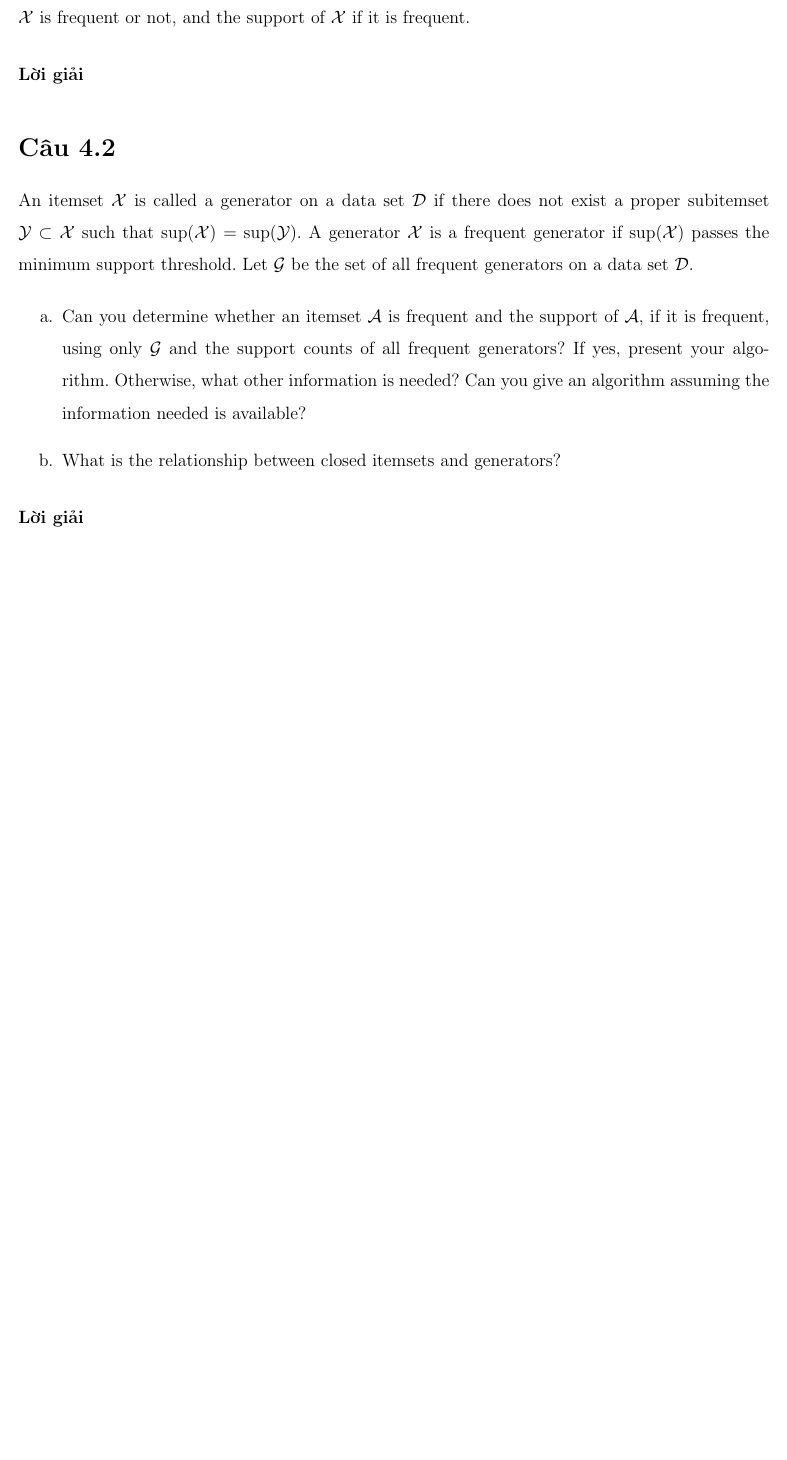
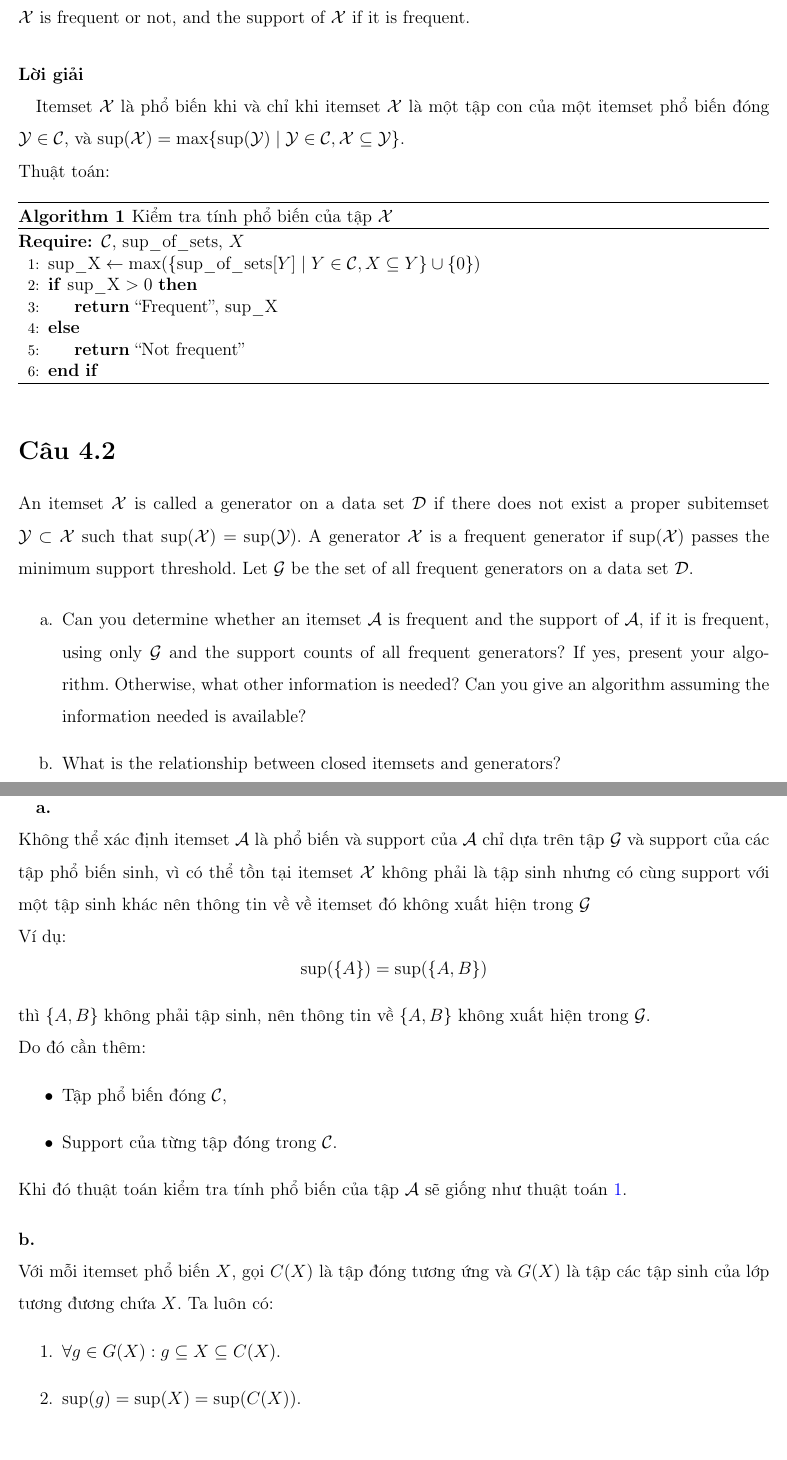
Before and after one commit to ThuongHong/dmaa-bonus, a LaTeX document (main.tex, which reads content/cau_4_1.tex, content/cau_4_2.tex): part of page 3 of 7 before the commit and two parts of pages 3 and 4 of 8 after it, the two joined at a grey line, cut so that both start at the same text, the shorter picture padded with empty space. Compiled offline with pdfLaTeX.

Commit message:
add: 41 42

```diff
--- a/content/cau_4_1.tex
+++ b/content/cau_4_1.tex
@@ -1,4 +1,20 @@
 \section{Câu 4.1}
 Suppose you have the set $\mathcal{C}$ of all frequent closed itemsets on a data set $\mathcal{D}$, as well as the support count for each frequent closed itemset. Describe an algorithm to determine whether a given itemset $\mathcal{X}$ is frequent or not, and the support of $\mathcal{X}$ if it is frequent.
 
-\paragraph{Lời giải}
+\paragraph{Lời giải\\}
+Itemset $\mathcal{X}$ là phổ biến khi và chỉ khi itemset $\mathcal{X}$ là một tập con của một itemset phổ biến đóng $\mathcal{Y} \in \mathcal{C}$, và $\text{sup}(\mathcal{X}) = \max\{\text{sup}(\mathcal{Y})\mid\mathcal{Y} \in \mathcal{C}, \mathcal{X} \subseteq \mathcal{Y}\}$.
+
+Thuật toán:
+\begin{algorithm}[H]
+    \caption{Kiểm tra tính phổ biến của tập $\mathcal{X}$}
+    \begin{algorithmic}[1]
+        \Require $\mathcal{C}$, $\text{sup\_of\_sets}$, $X$
+        \State $\text{sup\_X} \gets \max(\{ \text{sup\_of\_sets}[Y] \mid Y \in \mathcal{C}, X \subseteq Y \} \cup \{0\})$
+        \If{$\text{sup\_X} > 0$}
+        \State \textbf{return} ``Frequent'', $\text{sup\_X}$
+        \Else
+        \State \textbf{return} ``Not frequent''
+        \EndIf
+    \end{algorithmic}
+    \label{alg:1}
+\end{algorithm}
--- a/content/cau_4_2.tex
+++ b/content/cau_4_2.tex
@@ -6,4 +6,34 @@ An itemset $\mathcal{X}$ is called a generator on a data set $\mathcal{D}$ if th
     \item[b.] What is the relationship between closed itemsets and generators?
 \end{itemize}
 
-\paragraph{Lời giải}
+\pagebreak
+
+\paragraph{Lời giải\\}
+
+\noindent \textbf{a.}
+
+Không thể xác định itemset $\mathcal{A}$ là phổ biến và support của $\mathcal{A}$ chỉ dựa trên tập $\mathcal{G}$ và support của các tập phổ biến sinh, vì có thể tồn tại itemset $\mathcal{X}$ không phải là tập sinh nhưng có cùng support với một tập sinh khác nên thông tin về về itemset đó không xuất hiện trong $\mathcal{G}$
+
+Ví dụ:
+\[
+    \sup(\{A\})=\sup(\{A,B\})
+\]
+thì $\{A,B\}$ không phải tập sinh, nên thông tin về $\{A,B\}$ không xuất hiện trong $\mathcal{G}$.
+
+Do đó cần thêm:
+\begin{itemize}
+    \item Tập phổ biến đóng $\mathcal{C}$,
+    \item Support của từng tập đóng trong $\mathcal{C}$.
+\end{itemize}
+
+Khi đó thuật toán kiểm tra tính phổ biến của tập $\mathcal{A}$ sẽ giống như thuật toán \ref{alg:1}.
+
+\bigskip
+
+\noindent \textbf{b.}
+
+Với mỗi itemset phổ biến $X$, gọi $C(X)$ là tập đóng tương ứng và $G(X)$ là tập các tập sinh của lớp tương đương chứa $X$. Ta luôn có:
+\begin{enumerate}
+    \item $\forall g \in G(X): g \subseteq X \subseteq C(X)$.
+    \item $\sup(g) = \sup(X) = \sup(C(X))$.
+\end{enumerate}
```
Also changed, not shown: main.pdf, 2 other files.
